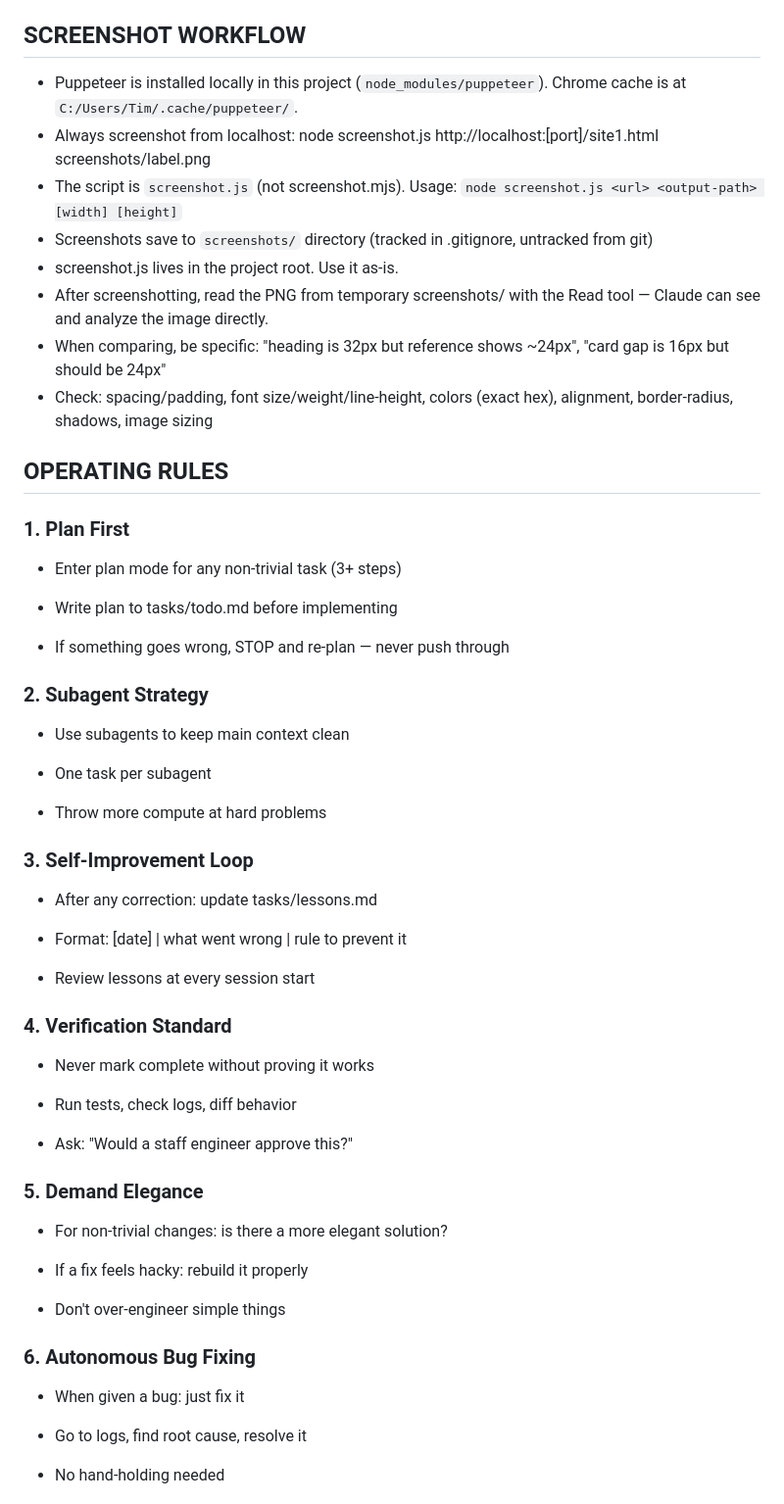
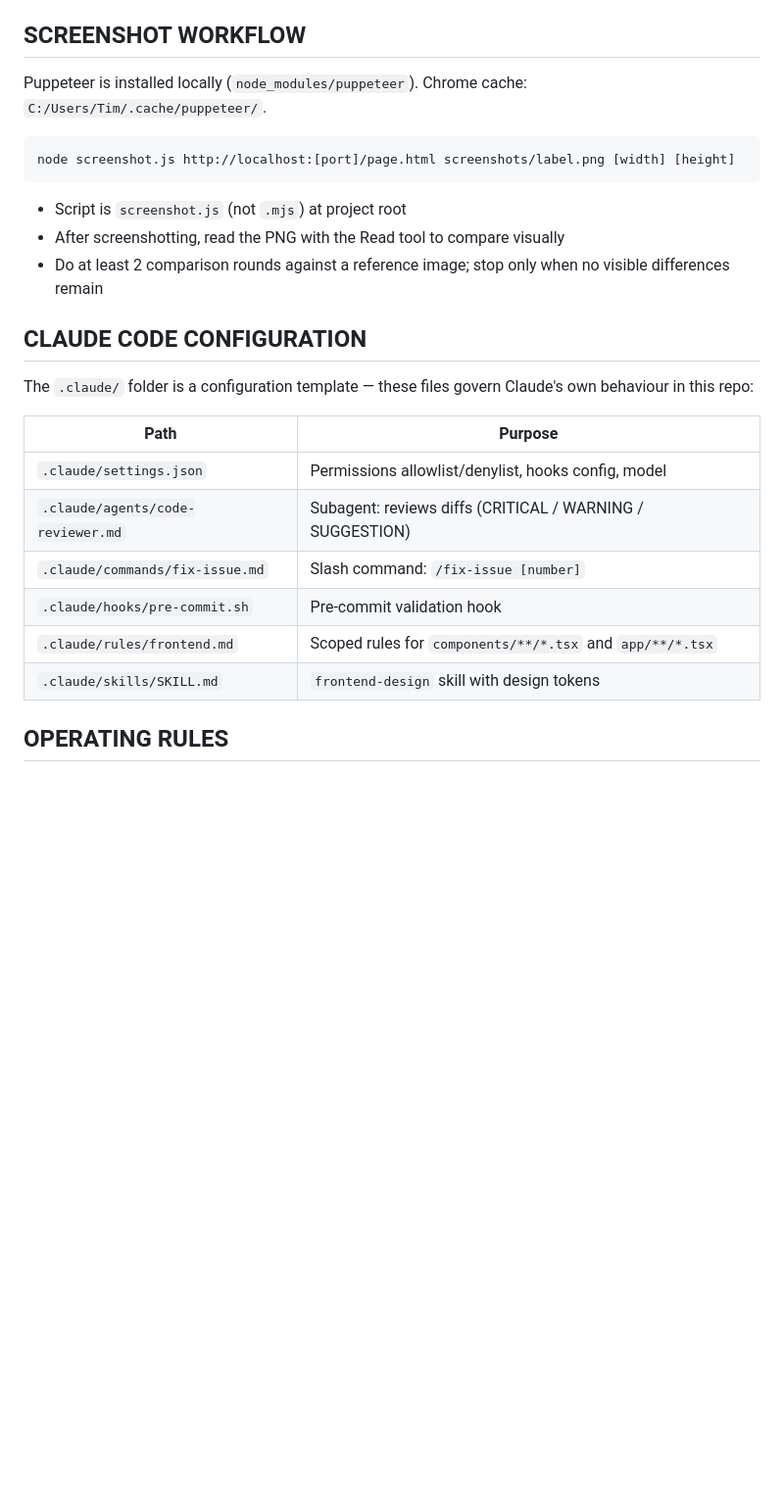
Before and after one commit to Timothys90210/Silverdale-Medical---Annotated, a Markdown page: CLAUDE.md, the part around one of its changes. Shown at 98% size. Rendered like a GitHub page; blank space fills up the shorter version.

````diff
--- a/CLAUDE.md
+++ b/CLAUDE.md
@@ -36,74 +50,28 @@ The following skills must be installed on each project before writing any fronte
 
 ## SCREENSHOT WORKFLOW
 
-- Puppeteer is installed locally in this project (`node_modules/puppeteer`). Chrome cache is at `C:/Users/Tim/.cache/puppeteer/`.
-- Always screenshot from localhost: node screenshot.js http://localhost:[port]/site1.html screenshots/label.png
-- The script is `screenshot.js` (not screenshot.mjs). Usage: `node screenshot.js <url> <output-path> [width] [height]`
-- Screenshots save to `screenshots/` directory (tracked in .gitignore, untracked from git)
-- screenshot.js lives in the project root. Use it as-is.
-- After screenshotting, read the PNG from temporary screenshots/ with the Read tool — Claude can see and analyze the image directly.
-- When comparing, be specific: "heading is 32px but reference shows ~24px", "card gap is 16px but should be 24px"
-- Check: spacing/padding, font size/weight/line-height, colors (exact hex), alignment, border-radius, shadows, image sizing
+Puppeteer is installed locally (`node_modules/puppeteer`). Chrome cache: `C:/Users/Tim/.cache/puppeteer/`.
+
+```
+node screenshot.js http://localhost:[port]/page.html screenshots/label.png [width] [height]
+```
+
+- Script is `screenshot.js` (not `.mjs`) at project root
+- After screenshotting, read the PNG with the Read tool to compare visually
+- Do at least 2 comparison rounds against a reference image; stop only when no visible differences remain
+
+## CLAUDE CODE CONFIGURATION
+
+The `.claude/` folder is a configuration template — these files govern Claude's own behaviour in this repo:
+
+| Path | Purpose |
+|---|---|
+| `.claude/settings.json` | Permissions allowlist/denylist, hooks config, model |
+| `.claude/agents/code-reviewer.md` | Subagent: reviews diffs (CRITICAL / WARNING / SUGGESTION) |
+| `.claude/commands/fix-issue.md` | Slash command: `/fix-issue [number]` |
+| `.claude/hooks/pre-commit.sh` | Pre-commit validation hook |
+| `.claude/rules/frontend.md` | Scoped rules for `components/**/*.tsx` and `app/**/*.tsx` |
+| `.claude/skills/SKILL.md` | `frontend-design` skill with design tokens |
 
 ## OPERATING RULES
 
-### 1. Plan First
-
-- Enter plan mode for any non-trivial task (3+ steps)
-
-- Write plan to tasks/todo.md before implementing
-
-- If something goes wrong, STOP and re-plan — never push through
-
-
-
-### 2. Subagent Strategy
-
-- Use subagents to keep main context clean
-
-- One task per subagent
-
-- Throw more compute at hard problems
-
-
-
-### 3. Self-Improvement Loop
-
-- After any correction: update tasks/lessons.md
-
-- Format: [date] | what went wrong | rule to prevent it
-
-- Review lessons at every session start
-
-
-
-### 4. Verification Standard
-
-- Never mark complete without proving it works
-
-- Run tests, check logs, diff behavior
-
-- Ask: "Would a staff engineer approve this?"
-
-
-
-### 5. Demand Elegance
-
-- For non-trivial changes: is there a more elegant solution?
-
-- If a fix feels hacky: rebuild it properly
-
-- Don't over-engineer simple things
-
-
-
-### 6. Autonomous Bug Fixing
-
-- When given a bug: just fix it
-
-- Go to logs, find root cause, resolve it
-
-- No hand-holding needed
-
-
-
````
Also changed, not shown: other parts of CLAUDE.md (+36 -45 lines).
